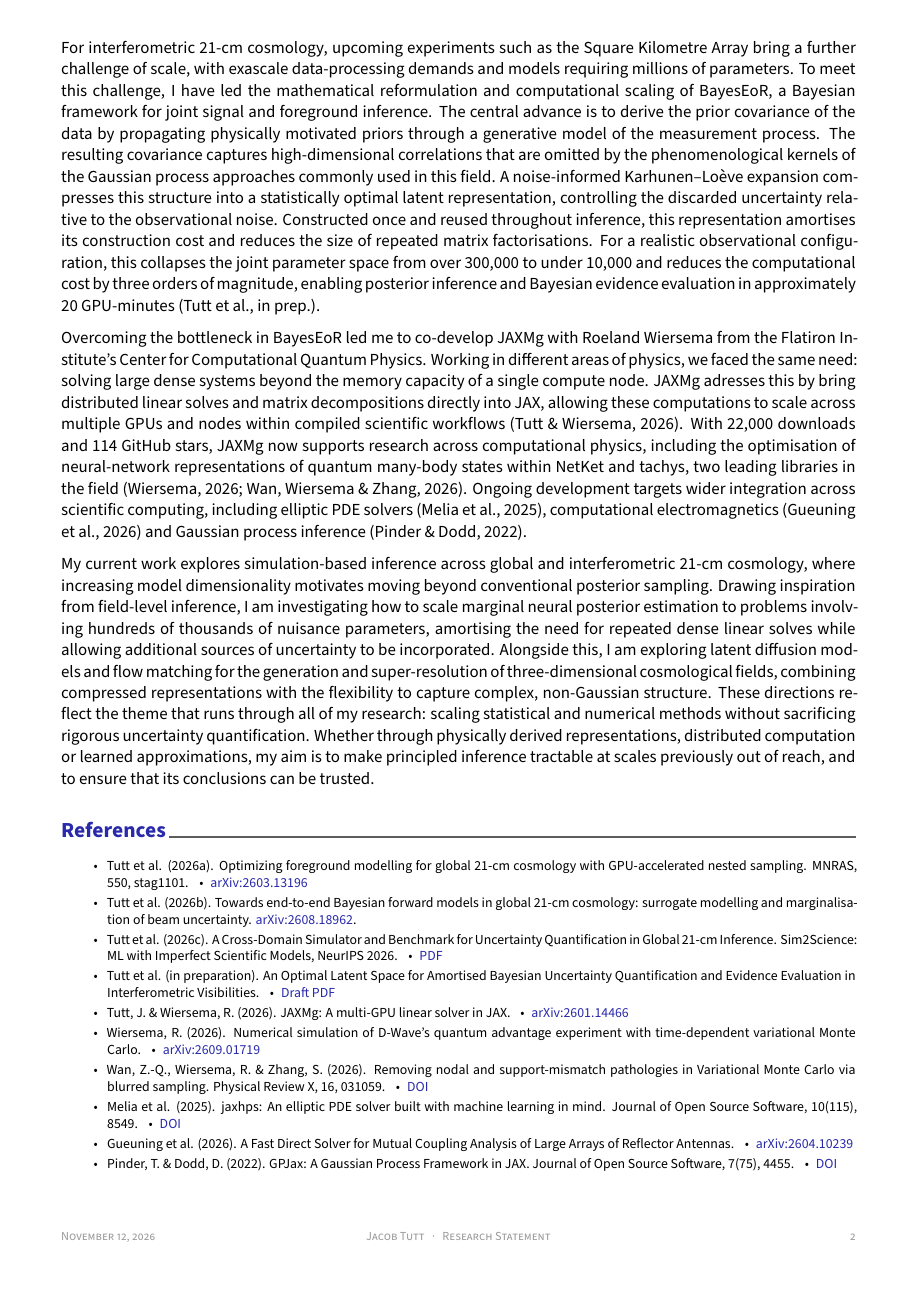
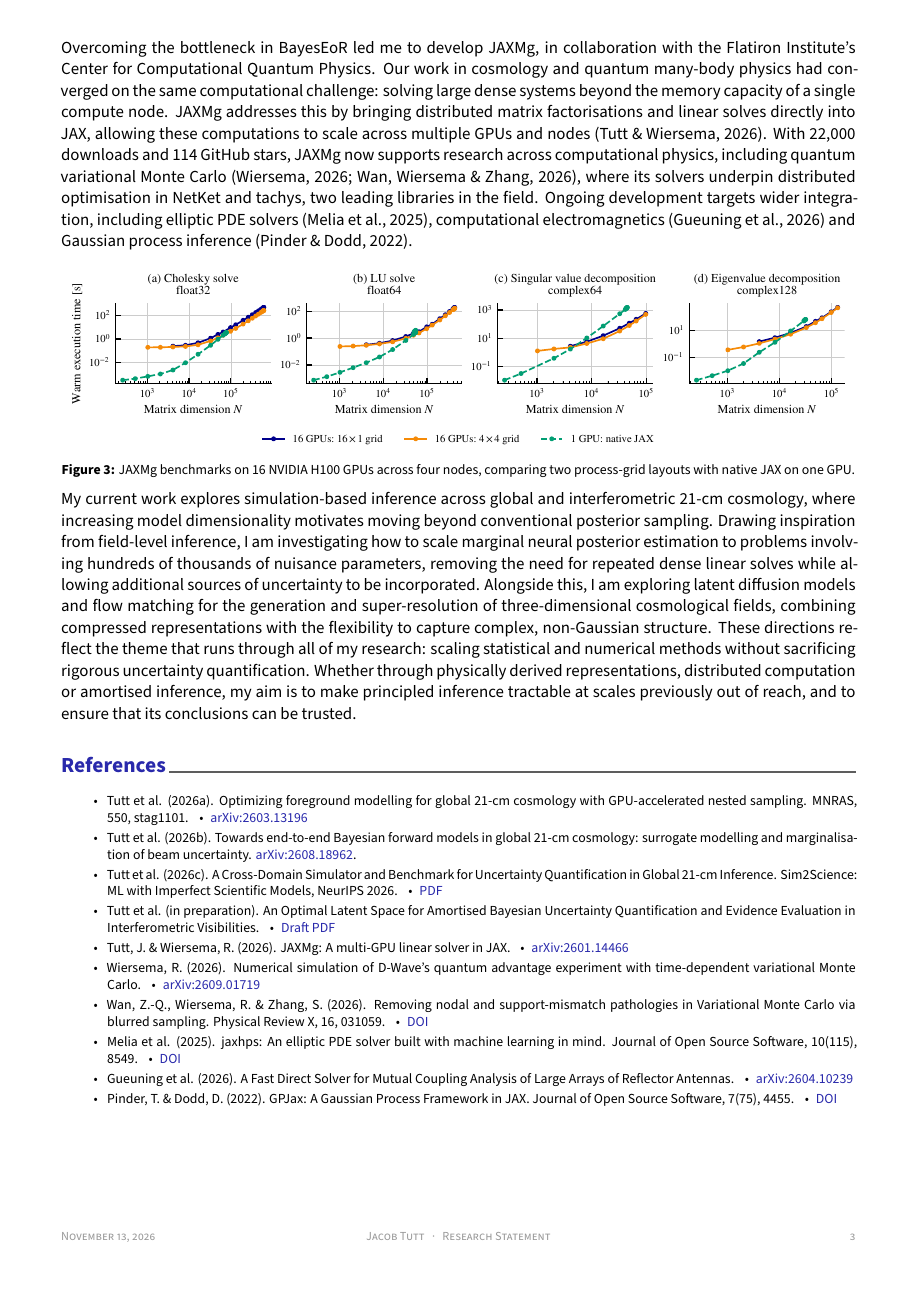
Before and after one commit to JacobTutt/CV, a LaTeX CV (Research Statement/research_statement.tex): page 2 of 2 before the commit and page 3 of 3 after it. The pictures show the PDF file Research Statement/research_statement.pdf that the author committed with the source.

Commit message:
Update academic CV and research statement

```diff
--- a/Research Statement/research_statement.tex
+++ b/Research Statement/research_statement.tex
@@ -43,0 +51,8 @@ As part of the Radio Experiment for the Analysis of Cosmic Hydrogen (REACH), I l
+\par
+\begin{figure}[!b]
+\centering
+\includegraphics[width=0.9\linewidth,height=43mm]{figures/reach_forward_model.png}\par\vspace{1mm}
+\includegraphics[width=0.9\linewidth,height=46mm]{figures/reach_inference_pipeline.png}
+\caption{REACH's hybrid generative model (top) and accelerated inference framework (bottom), combining neural emulation, physically informed foreground modelling and a surrogate representation of antenna uncertainty. Figures 1 and 2 from Tutt et al. (2026c).}
+\label{fig:reach}
+\end{figure}
@@ -47,13 +69,23 @@ Overall, the framework unifies astrophysics and computational electromagnetics t
+\noindent\begin{minipage}{\linewidth}
+\centering
+\includegraphics[width=0.9\linewidth,height=64mm]{figures/bayeseor_pipeline.png}\par\vspace{1mm}
+\includegraphics[width=0.9\linewidth,height=34mm]{figures/bayeseor_latent_compression.png}
+\captionof{figure}{BayesEoR's joint forward model and inference workflow (top), and the compression of physically derived foreground uncertainty into a low-dimensional latent representation (bottom). Figures 2 and 3 from Tutt et al. (in preparation).}
+\label{fig:bayeseor}
+\end{minipage}
 
 \newpage
 
+Overcoming the bottleneck in BayesEoR led me to develop JAXMg, in collaboration with the Flatiron Institute's Center for Computational Quantum Physics. Our work in cosmology and quantum many-body physics had converged on the same computational challenge: solving large dense systems beyond the memory capacity of a single compute node. JAXMg addresses this by bringing distributed matrix factorisations and linear solves directly into JAX, allowing these computations to scale across multiple GPUs and nodes (Tutt \& Wiersema, 2026). With \href{https://pepy.tech/projects/jaxmg}{22,000 downloads} and \href{https://github.com/flatironinstitute/jaxmg}{114 GitHub stars}, JAXMg now supports research across computational physics, including quantum variational Monte Carlo (Wiersema, 2026; Wan, Wiersema \& Zhang, 2026), where its solvers underpin distributed optimisation in \href{https://github.com/netket/netket/tree/main}{NetKet} and \href{https://github.com/tachys-dev/tachys/tree/main}{tachys}, two leading libraries in the field. Ongoing development targets wider integration, including elliptic PDE solvers (Melia et al., 2025), computational electromagnetics (Gueuning et al., 2026) and Gaussian process inference (Pinder \& Dodd, 2022).
 
-For interferometric 21-cm cosmology, upcoming experiments such as the Square Kilometre Array bring a further challenge of scale, with exascale data-processing demands and models requiring millions of parameters. To meet this challenge, I have led the mathematical reformulation and computational scaling of BayesEoR, a Bayesian framework for joint signal and foreground inference. The central advance is to derive the prior covariance of the data by propagating physically motivated priors through a generative model of the measurement process. The resulting covariance captures high-dimensional correlations that are omitted by the phenomenological kernels of the Gaussian process approaches commonly used in this field. A noise-informed Karhunen--Lo\`eve expansion compresses this structure into a statistically optimal latent representation, controlling the discarded uncertainty relative to the observational noise. Constructed once and reused throughout inference, this representation amortises its construction cost and reduces the size of repeated matrix factorisations. For a realistic observational configuration, this collapses the joint parameter space from over 300,000 to under 10,000 and reduces the computational cost by three orders of magnitude, enabling posterior inference and Bayesian evidence evaluation in approximately 20 GPU-minutes (Tutt et al., in prep.).
+\noindent\begin{minipage}{\linewidth}
+\centering
+\includegraphics[width=\linewidth]{figures/jaxmg_benchmark_row.pdf}
+\captionof{figure}{JAXMg benchmarks on 16 NVIDIA H100 GPUs across four nodes, comparing two process-grid layouts with native JAX on one GPU.}
+\label{fig:jaxmg}
+\end{minipage}
 
-
-Overcoming the bottleneck in BayesEoR led me to co-develop JAXMg with \href{https://www.simonsfoundation.org/people/roeland-wiersema/}{Roeland Wiersema} from the Flatiron Institute's Center for Computational Quantum Physics. Working in different areas of physics, we faced the same need: solving large dense systems beyond the memory capacity of a single compute node. JAXMg adresses this by bring distributed linear solves and matrix decompositions directly into JAX, allowing these computations to scale across multiple GPUs and nodes within compiled scientific workflows (Tutt \& Wiersema, 2026). With \href{https://pepy.tech/projects/jaxmg}{22,000 downloads} and \href{https://github.com/flatironinstitute/jaxmg}{114 GitHub stars}, JAXMg now supports research across computational physics, including the optimisation of neural-network representations of quantum many-body states within \href{https://github.com/netket/netket/tree/main}{NetKet} and \href{https://github.com/tachys-dev/tachys/tree/main}{tachys}, two leading libraries in the field (Wiersema, 2026; Wan, Wiersema \& Zhang, 2026). Ongoing development targets wider integration across scientific computing, including elliptic PDE solvers (Melia et al., 2025), computational electromagnetics (Gueuning et al., 2026) and Gaussian process inference (Pinder \& Dodd, 2022).
-
-My current work explores simulation-based inference across global and interferometric 21-cm cosmology, where increasing model dimensionality motivates moving beyond conventional posterior sampling. Drawing inspiration from field-level inference, I am investigating how to scale marginal neural posterior estimation to problems involving hundreds of thousands of nuisance parameters, amortising the need for repeated dense linear solves while allowing additional sources of uncertainty to be incorporated. Alongside this, I am exploring latent diffusion models and flow matching for the generation and super-resolution of three-dimensional cosmological fields, combining compressed representations with the flexibility to capture complex, non-Gaussian structure. These directions reflect the theme that runs through all of my research: scaling statistical and numerical methods without sacrificing rigorous uncertainty quantification. Whether through physically derived representations, distributed computation or learned approximations, my aim is to make principled inference tractable at scales previously out of reach, and to ensure that its conclusions can be trusted.
+My current work explores simulation-based inference across global and interferometric 21-cm cosmology, where increasing model dimensionality motivates moving beyond conventional posterior sampling. Drawing inspiration from field-level inference, I am investigating how to scale marginal neural posterior estimation to problems involving hundreds of thousands of nuisance parameters, removing the need for repeated dense linear solves while allowing additional sources of uncertainty to be incorporated. Alongside this, I am exploring latent diffusion models and flow matching for the generation and super-resolution of three-dimensional cosmological fields, combining compressed representations with the flexibility to capture complex, non-Gaussian structure. These directions reflect the theme that runs through all of my research: scaling statistical and numerical methods without sacrificing rigorous uncertainty quantification. Whether through physically derived representations, distributed computation or amortised inference, my aim is to make principled inference tractable at scales previously out of reach, and to ensure that its conclusions can be trusted.
 
 \begin{samepage}
 \lettersection{References}
```
Also changed, not shown: Academic CV/cv/education.tex (+1 -1 lines), Academic CV/cv_main.pdf, README.md, Research Statement/figures/bayeseor_latent_compression.png (added), Research Statement/figures/bayeseor_pipeline.png (added), Research Statement/figures/jaxmg_benchmark_row.pdf (added), Research Statement/figures/reach_forward_model.png (added), Research Statement/figures/reach_inference_pipeline.png (added), Research Statement/research_statement.pdf, Research Statement/research_statement.tex (26 more changed lines).
